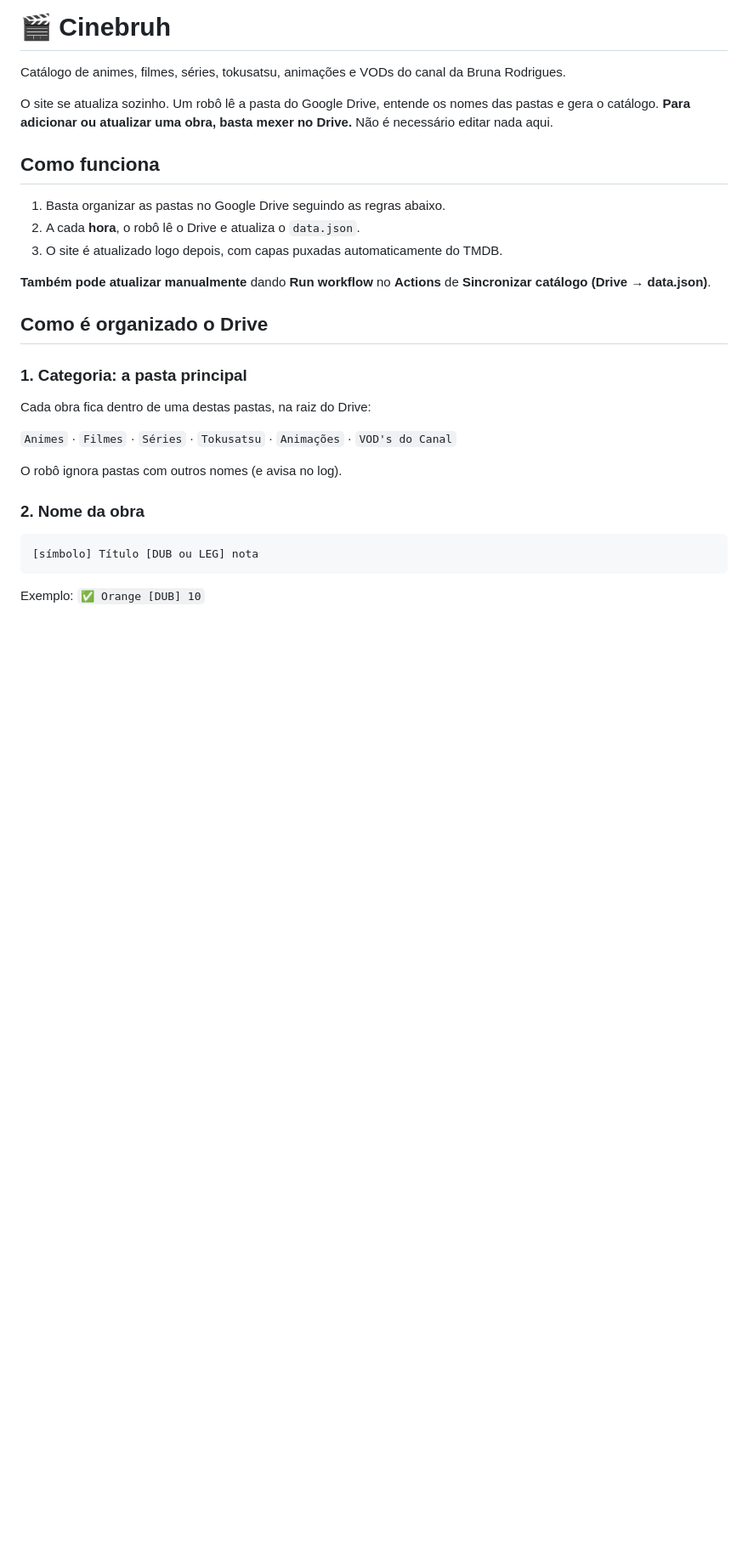
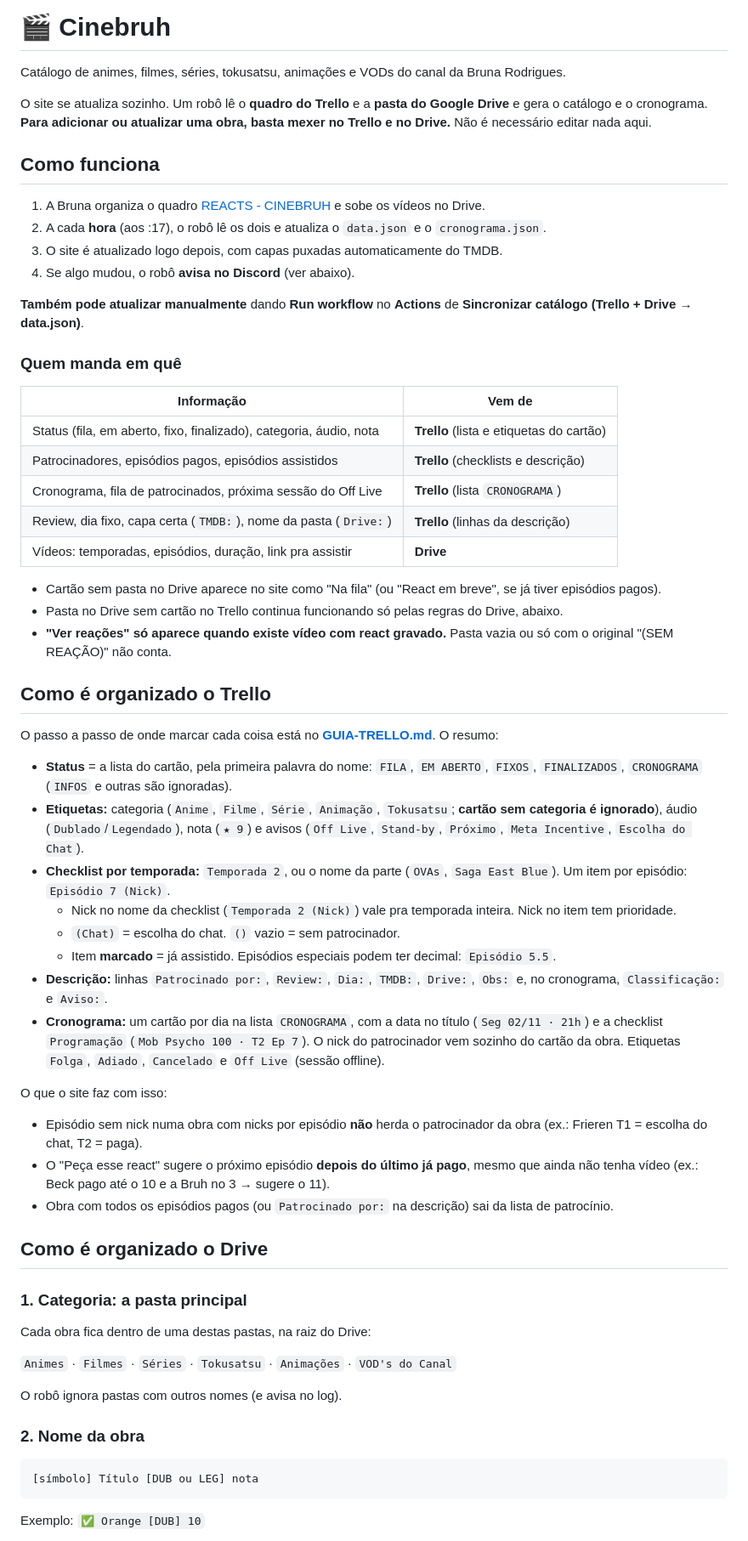
Before and after one commit to CineBruh/cinebruh.github.io, a Markdown page: README.md, the part around one of its changes. Shown at 85% size. Rendered like a GitHub page; blank space fills up the shorter version.

```diff
--- a/README.md
+++ b/README.md
@@ -2,15 +2,48 @@
 
 Catálogo de animes, filmes, séries, tokusatsu, animações e VODs do canal da Bruna Rodrigues.
 
-O site se atualiza sozinho. Um robô lê a pasta do Google Drive, entende os nomes das pastas e gera o catálogo. **Para adicionar ou atualizar uma obra, basta mexer no Drive.** Não é necessário editar nada aqui.
+O site se atualiza sozinho. Um robô lê o **quadro do Trello** e a **pasta do Google Drive** e gera o catálogo e o cronograma. **Para adicionar ou atualizar uma obra, basta mexer no Trello e no Drive.** Não é necessário editar nada aqui.
 
 ## Como funciona
 
-1. Basta organizar as pastas no Google Drive seguindo as regras abaixo.
-2. A cada **hora**, o robô lê o Drive e atualiza o `data.json`.
+1. A Bruna organiza o quadro [REACTS - CINEBRUH](https://trello.com/b/b3LlCpc8/reacts-cinebruh) e sobe os vídeos no Drive.
+2. A cada **hora** (aos :17), o robô lê os dois e atualiza o `data.json` e o `cronograma.json`.
 3. O site é atualizado logo depois, com capas puxadas automaticamente do TMDB.
+4. Se algo mudou, o robô **avisa no Discord** (ver abaixo).
 
-**Também pode atualizar manualmente** dando **Run workflow** no **Actions** de **Sincronizar catálogo (Drive → data.json)**.
+**Também pode atualizar manualmente** dando **Run workflow** no **Actions** de **Sincronizar catálogo (Trello + Drive → data.json)**.
+
+### Quem manda em quê
+
+| Informação | Vem de |
+| --- | --- |
+| Status (fila, em aberto, fixo, finalizado), categoria, áudio, nota | **Trello** (lista e etiquetas do cartão) |
+| Patrocinadores, episódios pagos, episódios assistidos | **Trello** (checklists e descrição) |
+| Cronograma, fila de patrocinados, próxima sessão do Off Live | **Trello** (lista `CRONOGRAMA`) |
+| Review, dia fixo, capa certa (`TMDB:`), nome da pasta (`Drive:`) | **Trello** (linhas da descrição) |
+| Vídeos: temporadas, episódios, duração, link pra assistir | **Drive** |
+
+- Cartão sem pasta no Drive aparece no site como "Na fila" (ou "React em breve", se já tiver episódios pagos).
+- Pasta no Drive sem cartão no Trello continua funcionando só pelas regras do Drive, abaixo.
+- **"Ver reações" só aparece quando existe vídeo com react gravado.** Pasta vazia ou só com o original "(SEM REAÇÃO)" não conta.
+
+## Como é organizado o Trello
+
+O passo a passo de onde marcar cada coisa está no **[GUIA-TRELLO.md](GUIA-TRELLO.md)**. O resumo:
+
+- **Status** = a lista do cartão, pela primeira palavra do nome: `FILA`, `EM ABERTO`, `FIXOS`, `FINALIZADOS`, `CRONOGRAMA` (`INFOS` e outras são ignoradas).
+- **Etiquetas:** categoria (`Anime`, `Filme`, `Série`, `Animação`, `Tokusatsu`; **cartão sem categoria é ignorado**), áudio (`Dublado`/`Legendado`), nota (`★ 9`) e avisos (`Off Live`, `Stand-by`, `Próximo`, `Meta Incentive`, `Escolha do Chat`).
+- **Checklist por temporada:** `Temporada 2`, ou o nome da parte (`OVAs`, `Saga East Blue`). Um item por episódio: `Episódio 7 (Nick)`.
+  - Nick no nome da checklist (`Temporada 2 (Nick)`) vale pra temporada inteira. Nick no item tem prioridade.
+  - `(Chat)` = escolha do chat. `()` vazio = sem patrocinador.
+  - Item **marcado** = já assistido. Episódios especiais podem ter decimal: `Episódio 5.5`.
+- **Descrição:** linhas `Patrocinado por:`, `Review:`, `Dia:`, `TMDB:`, `Drive:`, `Obs:` e, no cronograma, `Classificação:` e `Aviso:`.
+- **Cronograma:** um cartão por dia na lista `CRONOGRAMA`, com a data no título (`Seg 02/11 · 21h`) e a checklist `Programação` (`Mob Psycho 100 · T2 Ep 7`). O nick do patrocinador vem sozinho do cartão da obra. Etiquetas `Folga`, `Adiado`, `Cancelado` e `Off Live` (sessão offline).
+
+O que o site faz com isso:
+- Episódio sem nick numa obra com nicks por episódio **não** herda o patrocinador da obra (ex.: Frieren T1 = escolha do chat, T2 = paga).
+- O "Peça esse react" sugere o próximo episódio **depois do último já pago**, mesmo que ainda não tenha vídeo (ex.: Beck pago até o 10 e a Bruh no 3 → sugere o 11).
+- Obra com todos os episódios pagos (ou `Patrocinado por:` na descrição) sai da lista de patrocínio.
 
 ## Como é organizado o Drive
 
```
Also changed, not shown: other parts of README.md (+57 -38 lines), GUIA-TRELLO.md (added, +208 -0 lines).
